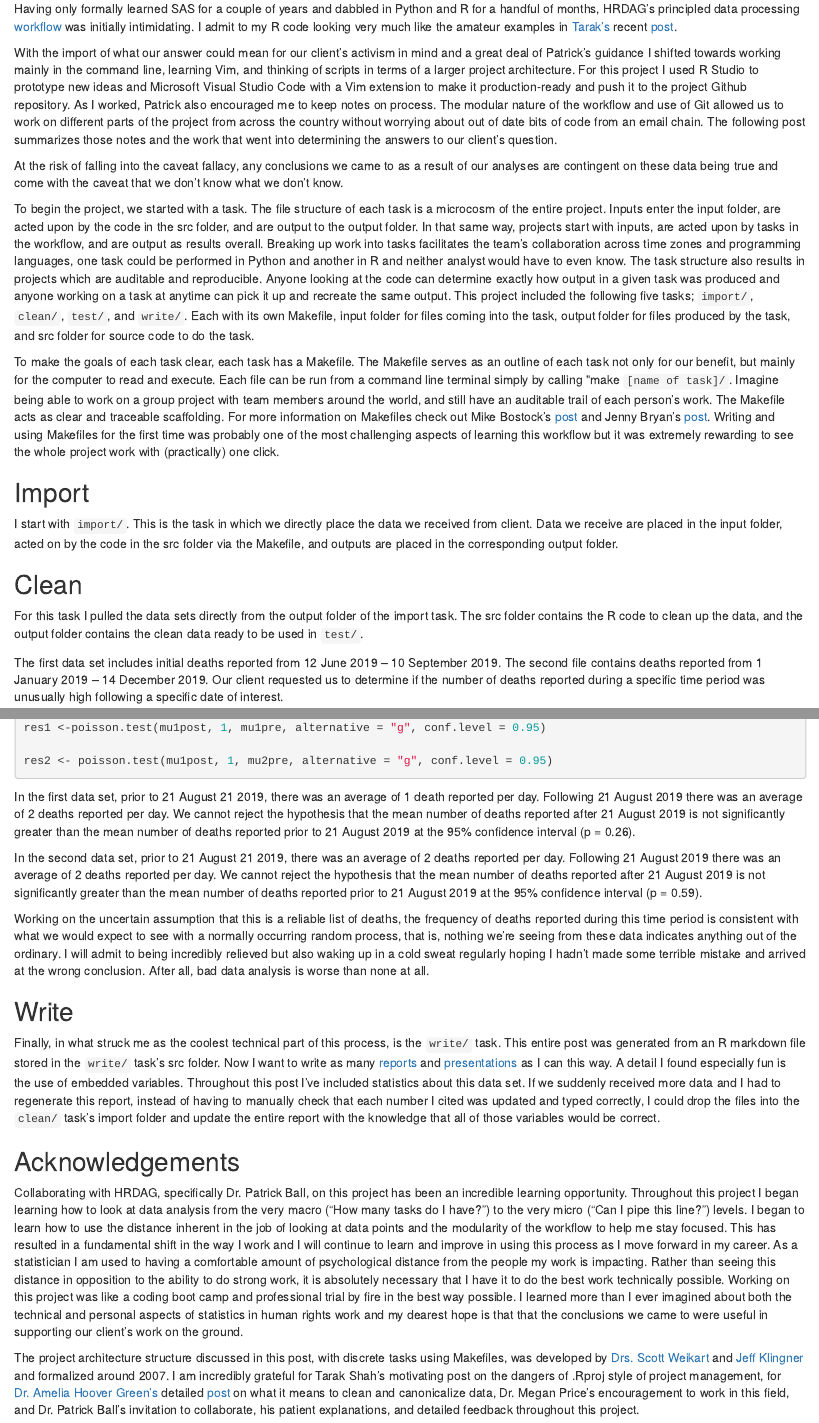
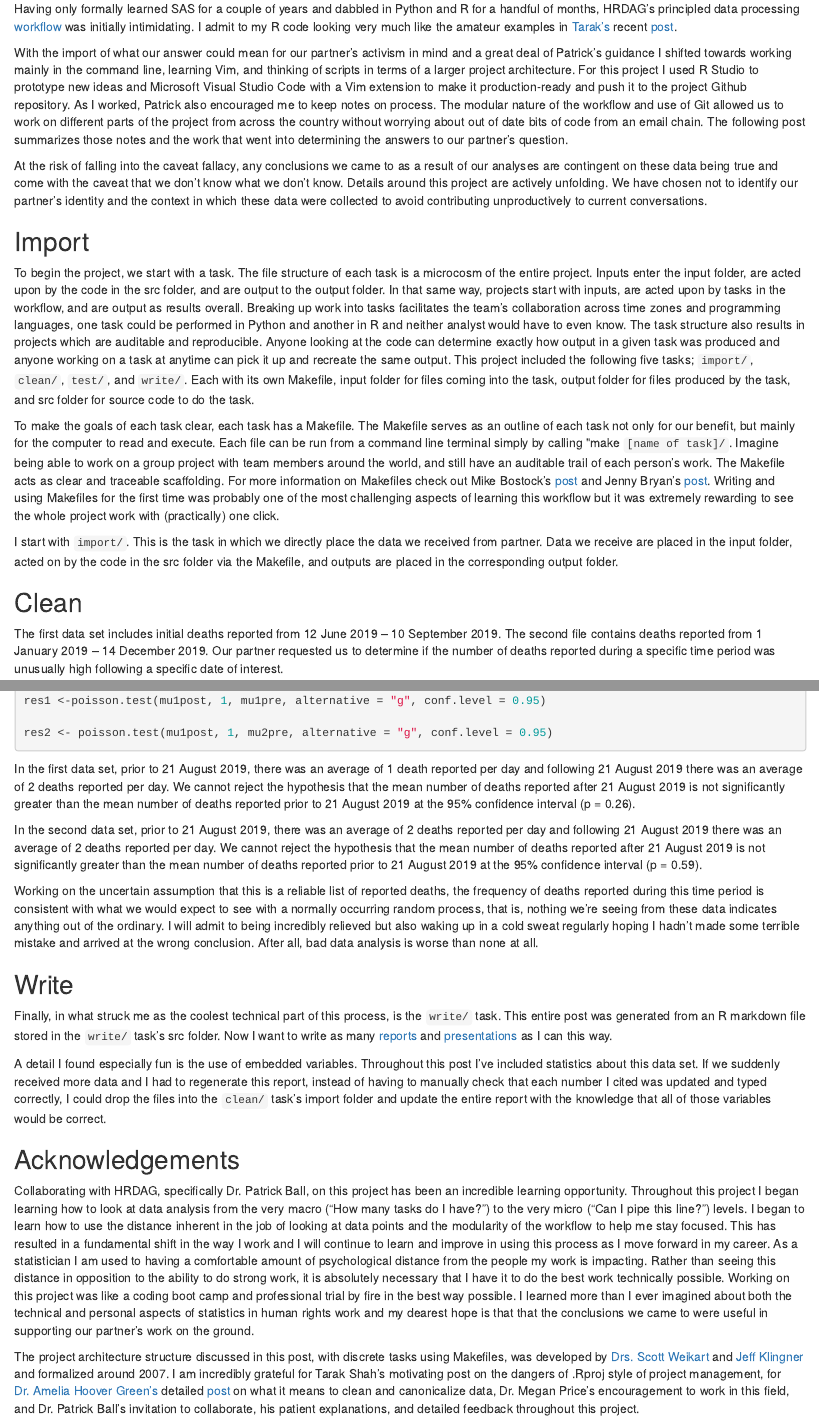
Before and after one commit to jessmhoehner/HRDAGblog_JR, an R Markdown document (write/src/write.Rmd): the page in a window 1100 px wide, from 430 px down, and a second part further down, joined at a grey line. The pictures show the output file write/src/write.html that the author committed with the source, opened offline.

Commit message:
updated per Megan's feedback and deleted old files

````diff
--- a/write/src/write.Rmd
+++ b/write/src/write.Rmd
@@ -25,23 +25,24 @@ When I first learned about [Dr. Patrick Ball's](https://hrdag.org/people/patrick
 
 Having only formally learned SAS for a couple of years and dabbled in Python and R for a handful of months, HRDAG's principled data processing [workflow](https://hrdag.org/2016/06/14/the-task-is-a-quantum-of-workflow/) was initially intimidating. I admit to my R code looking very much like the amateur examples in [Tarak's](https://hrdag.org/people/tarak-shah/) recent [post](https://hrdag.org/tech-notes/harmful.html).
 
-With the import of what our answer could mean for our client's activism in mind and a great deal of Patrick's guidance I shifted towards working mainly in the command line, learning Vim, and thinking of scripts in terms of a larger project architecture. For this project I used R Studio to prototype new ideas and Microsoft Visual Studio Code with a Vim extension to make it production-ready and push it to the project Github repository. As I worked, Patrick also encouraged me to keep notes on process. The modular nature of the workflow and use of Git allowed us to work on different parts of the project from across the country without worrying about out of date bits of code from an email chain. The following post summarizes those notes and the work that went into determining the answers to our client's question.
+With the import of what our answer could mean for our partner's activism in mind and a great deal of Patrick's guidance I shifted towards working mainly in the command line, learning Vim, and thinking of scripts in terms of a larger project architecture. For this project I used R Studio to prototype new ideas and Microsoft Visual Studio Code with a Vim extension to make it production-ready and push it to the project Github repository. As I worked, Patrick also encouraged me to keep notes on process. The modular nature of the workflow and use of Git allowed us to work on different parts of the project from across the country without worrying about out of date bits of code from an email chain. The following post summarizes those notes and the work that went into determining the answers to our partner's question.
 
-At the risk of falling into the caveat fallacy, any conclusions we came to as a result of our analyses are contingent on these data being true and come with the caveat that we don't know what we don't know.
+At the risk of falling into the caveat fallacy, any conclusions we came to as a result of our analyses are contingent on these data being true and come with the caveat that we don't know what we don't know. Details around this project are actively unfolding. We have chosen not to identify our partner's identity and the context in which these data were collected to avoid contributing unproductively to current conversations.
 
-To begin the project, we started with a task. The file structure of each task is a microcosm of the entire project. Inputs enter the input folder, are acted upon by the code in the src folder, and are output to the output folder. In that same way, projects start with inputs, are acted upon by tasks in the workflow, and are output as results overall. Breaking up work into tasks facilitates the team's collaboration across time zones and programming languages, one task could be performed in Python and another in R and neither analyst would have to even know. The task structure also results in projects which are auditable and reproducible. Anyone looking at the code can determine exactly how output in a given task was produced and anyone working on a task at anytime can pick it up and recreate the same output. This project included the following  five tasks; `import/`, `clean/`, `test/`, and `write/`. Each with its own Makefile, input folder for files coming into the task, output folder for files produced by the task, and src folder for source code to do the task.
+## Import {-}
+
+To begin the project, we start with a task. The file structure of each task is a microcosm of the entire project. Inputs enter the input folder, are acted upon by the code in the src folder, and are output to the output folder. In that same way, projects start with inputs, are acted upon by tasks in the workflow, and are output as results overall. Breaking up work into tasks facilitates the team's collaboration across time zones and programming languages, one task could be performed in Python and another in R and neither analyst would have to even know. The task structure also results in projects which are auditable and reproducible. Anyone looking at the code can determine exactly how output in a given task was produced and anyone working on a task at anytime can pick it up and recreate the same output. This project included the following  five tasks; `import/`, `clean/`, `test/`, and `write/`. Each with its own Makefile, input folder for files coming into the task, output folder for files produced by the task, and src folder for source code to do the task.
 
 To make the goals of each task clear, each task has a Makefile. The Makefile serves as an outline of each task not only for our benefit, but mainly for the computer to read and execute. Each file can be run from a command line terminal simply by calling "make `[name of task]/`. Imagine being able to work on a group project with team members around the world, and still have an auditable trail of each person's work. The Makefile acts as clear and traceable scaffolding. For more information on Makefiles check out Mike Bostock's [post](https://bost.ocks.org/mike/make/) and Jenny Bryan's [post](https://www.tidyverse.org/blog/2017/12/workflow-vs-script/). Writing and using Makefiles for the first time was probably one of the most challenging aspects of learning this workflow but it was extremely rewarding to see the whole project work with (practically) one click.
 
-## Import {-}
 
-I start with `import/`. This is the task in which we directly place the data we received from client. Data we receive are placed in the input folder, acted on by the code in the src folder via the Makefile, and outputs are placed in the corresponding output folder.
+I start with `import/`. This is the task in which we directly place the data we received from partner. Data we receive are placed in the input folder, acted on by the code in the src folder via the Makefile, and outputs are placed in the corresponding output folder.
 
 ## Clean {-}
 
+The first data set includes initial deaths reported from 12 June 2019 -- 10 September 2019. The second file contains deaths reported from 1 January 2019 -- 14 December 2019. Our partner requested us to determine if the number of deaths reported during a specific time period was unusually high following a specific date of interest.
+
 For this task I pulled the data sets directly from the output folder of the import task. The src folder contains the R code to clean up the data, and the output folder contains the clean data ready to be used in `test/`.
-
-The first data set includes initial deaths reported from 12 June 2019 -- 10 September 2019. The second file contains deaths reported from 1 January 2019 -- 14 December 2019. Our client requested us to determine if the number of deaths reported during a specific time period was unusually high following a specific date of interest.
 
 To clean the data, we make sure that we don't have strings of text where we expect to see numbers and vice-versa using informal unit tests. This means that instead of running the code and interactively checking the dimensions or the top 5 rows of a data set visually, we use the [assertr](https://cran.r-project.org/web/packages/assertr/index.html) package to specify some condition the data has to meet and tell our code to stop running if that condition is not met. This allows us to run `make` with confidence that our output will look as expected or it will not run at all.
 
@@ -153,19 +154,22 @@ res1 <-poisson.test(mu1post, 1, mu1pre, alternative = "g", conf.level = 0.95)
 res2 <- poisson.test(mu1post, 1, mu2pre, alternative = "g", conf.level = 0.95)
 ```
 
-In the first data set, prior to 21 August 21 2019, there was an average of `r mu1pre` death reported per day. Following 21 August 2019 there was an average of  `r mu1post` deaths reported per day. We cannot reject the hypothesis that the mean number of deaths reported after 21 August 2019 is not significantly greater than the mean number of deaths reported prior to 21 August 2019 at the 95% confidence interval (p = 0.26).
 
-In the second data set, prior to 21 August 21 2019, there was an average of `r mu2pre` deaths reported per day. Following 21 August 2019 there was an average of  `r mu2post` deaths reported per day. We cannot reject the hypothesis that the mean number of deaths reported after 21 August 2019 is not significantly greater than the mean number of deaths reported prior to 21 August 2019 at the 95% confidence interval (p = 0.59).
+In the first data set, prior to 21 August 2019, there was an average of `r mu1pre` death reported per day and following 21 August 2019 there was an average of  `r mu1post` deaths reported per day. We cannot reject the hypothesis that the mean number of deaths reported after 21 August 2019 is not significantly greater than the mean number of deaths reported prior to 21 August 2019 at the 95% confidence interval (p = 0.26).
 
-Working on the uncertain assumption that this is a reliable list of deaths, the frequency of deaths reported during this time period is consistent with what we would expect to see with a normally occurring random process, that is, nothing we’re seeing from these data indicates anything out of the ordinary. I will admit to being incredibly relieved but also waking up in a cold sweat regularly hoping I hadn't made some terrible mistake and arrived at the wrong conclusion. After all, bad data analysis is worse than none at all.
+In the second data set, prior to 21 August 2019, there was an average of `r mu2pre` deaths reported per day and following 21 August 2019 there was an average of  `r mu2post` deaths reported per day. We cannot reject the hypothesis that the mean number of deaths reported after 21 August 2019 is not significantly greater than the mean number of deaths reported prior to 21 August 2019 at the 95% confidence interval (p = 0.59).
+
+Working on the uncertain assumption that this is a reliable list of reported deaths, the frequency of deaths reported during this time period is consistent with what we would expect to see with a normally occurring random process, that is, nothing we’re seeing from these data indicates anything out of the ordinary. I will admit to being incredibly relieved but also waking up in a cold sweat regularly hoping I hadn't made some terrible mistake and arrived at the wrong conclusion. After all, bad data analysis is worse than none at all.
 
 ## Write {-}
 
-Finally, in what struck me as the coolest technical part of this process, is the `write/` task. This entire post was generated from an R markdown file stored in the `write/` task's src folder. Now I want to write as many [reports](https://bookdown.org/yihui/bookdown/) and [presentations](https://bookdown.org/yihui/rmarkdown/powerpoint-presentation.html) as I can this way. A detail I found especially fun is the use of embedded variables. Throughout this post I've included statistics about this data set. If we suddenly received more data and I had to regenerate this report, instead of having to manually check that each number I cited was updated and typed correctly, I could drop the files into the `clean/` task's import folder and update the entire report with the knowledge that all of those variables would be correct.
+Finally, in what struck me as the coolest technical part of this process, is the `write/` task. This entire post was generated from an R markdown file stored in the `write/` task's src folder. Now I want to write as many [reports](https://bookdown.org/yihui/bookdown/) and [presentations](https://bookdown.org/yihui/rmarkdown/powerpoint-presentation.html) as I can this way.
+
+A detail I found especially fun is the use of embedded variables. Throughout this post I've included statistics about this data set. If we suddenly received more data and I had to regenerate this report, instead of having to manually check that each number I cited was updated and typed correctly, I could drop the files into the `clean/` task's import folder and update the entire report with the knowledge that all of those variables would be correct.
 
 ## Acknowledgements {-}
 
-Collaborating with HRDAG, specifically Dr. Patrick Ball, on this project has been an incredible learning opportunity. Throughout this project I began learning how to look at data analysis from the very macro ("How many tasks do I have?") to the very micro ("Can I pipe this line?") levels. I began to learn how to use the distance inherent in the job of looking at data points and the modularity of the workflow to help me stay focused. This has resulted in a fundamental shift in the way I work and I will continue to learn and improve in using this process as I move forward in my career. As a statistician I am used to having a comfortable amount of psychological distance from the people my work is impacting. Rather than seeing this distance in opposition to the ability to do strong work, it is absolutely necessary that I have it to do the best work technically possible. Working on this project was like a coding boot camp and professional trial by fire in the best way possible. I learned more than I ever imagined about both the technical and personal aspects of statistics in human rights work and my dearest hope is that that the conclusions we came to were useful in supporting our client's work on the ground.
+Collaborating with HRDAG, specifically Dr. Patrick Ball, on this project has been an incredible learning opportunity. Throughout this project I began learning how to look at data analysis from the very macro ("How many tasks do I have?") to the very micro ("Can I pipe this line?") levels. I began to learn how to use the distance inherent in the job of looking at data points and the modularity of the workflow to help me stay focused. This has resulted in a fundamental shift in the way I work and I will continue to learn and improve in using this process as I move forward in my career. As a statistician I am used to having a comfortable amount of psychological distance from the people my work is impacting. Rather than seeing this distance in opposition to the ability to do strong work, it is absolutely necessary that I have it to do the best work technically possible. Working on this project was like a coding boot camp and professional trial by fire in the best way possible. I learned more than I ever imagined about both the technical and personal aspects of statistics in human rights work and my dearest hope is that that the conclusions we came to were useful in supporting our partner's work on the ground.
 
 The project architecture structure discussed in this post, with discrete tasks using Makefiles, was developed by [Drs. Scott Weikart](https://hrdag.org/people/scott-weikart-phd/) and [Jeff Klingner](https://hrdag.org/people/jeff-klingner-phd/) and formalized around 2007. I am incredibly grateful for Tarak Shah's motivating post on the dangers of .Rproj style of project management, for [Dr. Amelia Hoover Green's](https://hrdag.org/people/amelia-hoover-green-phd/) detailed [post](https://hrdag.org/2013/03/13/mse-collection-cleaning-canonicalization-data/) on what it means to clean and canonicalize data, Dr. Megan Price's encouragement to work in this field, and Dr. Patrick Ball's invitation to collaborate, his patient explanations, and detailed feedback throughout this project.
 
````
Also changed, not shown: write/src/hrdag_ID_horiz_w-desc-sdahrj_rgb.pdf (deleted), write/src/write.html, write/src/write.md (deleted), write/src/write.Rmd (4 more changed lines), 1 other file.
